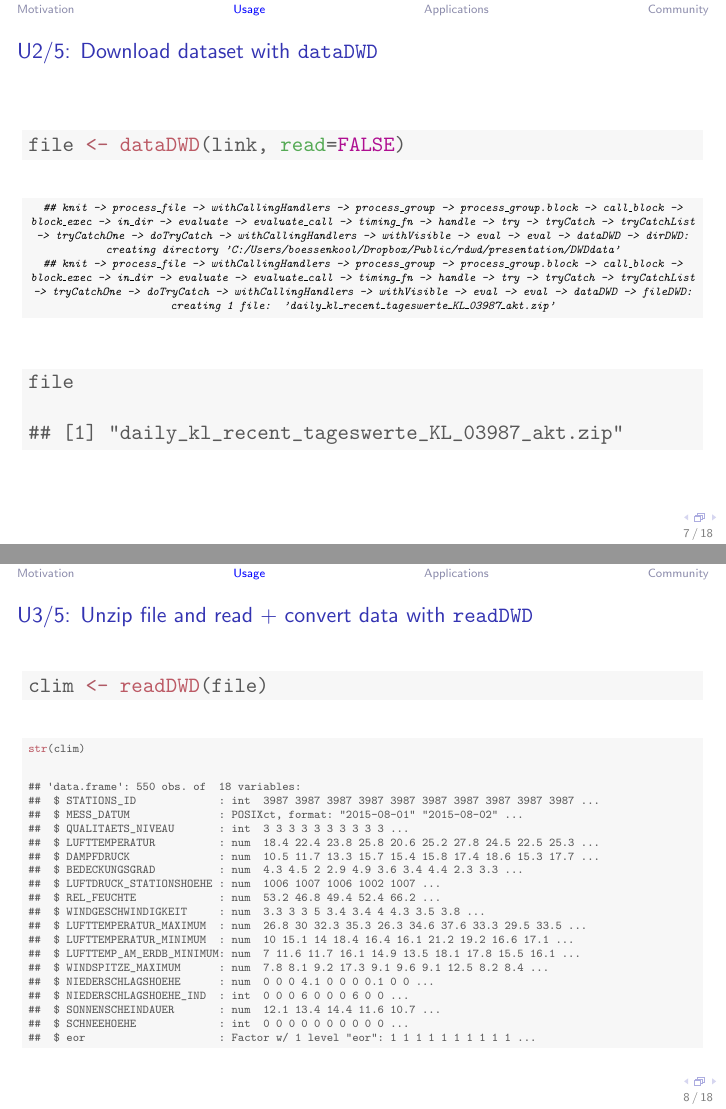
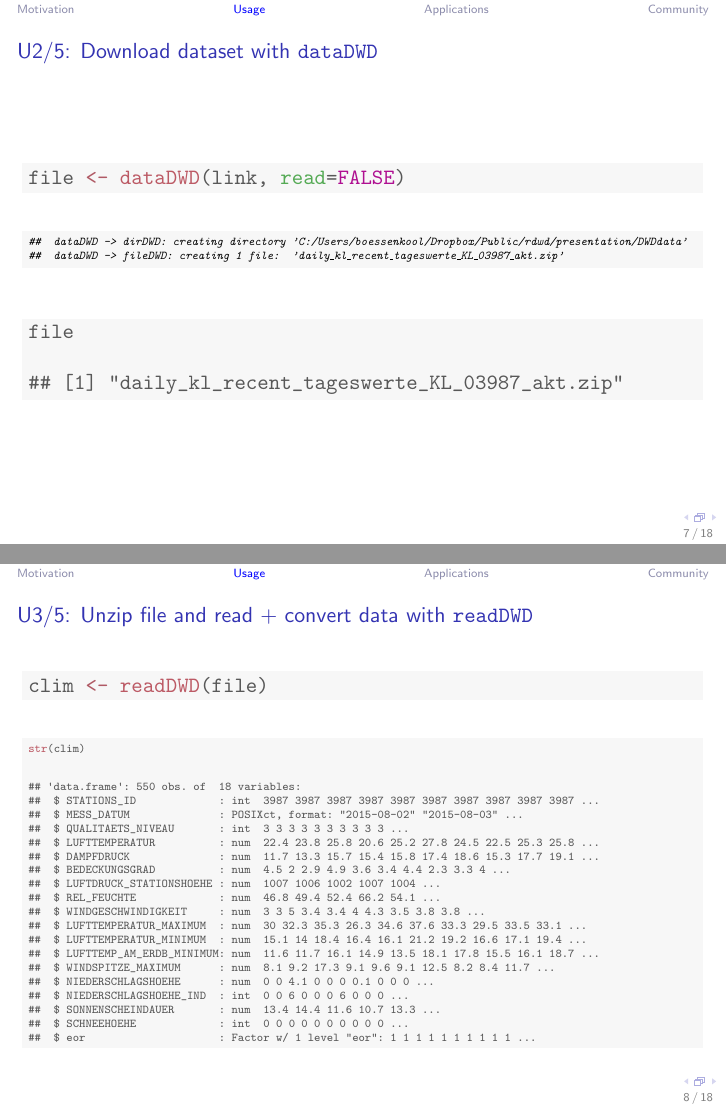
Before and after one commit to brry/rdwd, LaTeX slides (presentation/rdwd_pres.tex): pages 14 and 17 of 37, joined at a grey line. The pictures show the PDF file presentation/rdwd_pres.pdf that the author committed with the source.

Commit message:
presentation finalized for FOSDEM

```diff
--- a/presentation/rdwd_pres.tex
+++ b/presentation/rdwd_pres.tex
@@ -191,9 +193,9 @@ R package \texttt{rdwd} ~~$->$~~ easy usage of the datasets
 \definecolor{shadecolor}{rgb}{0.969, 0.969, 0.969}\color{fgcolor}\begin{kframe}
 
 
-{\ttfamily\noindent\itshape\color{messagecolor}{\#\# knit -> process\_file -> withCallingHandlers -> process\_group -> process\_group.block -> call\_block -> block\_exec -> in\_dir -> evaluate -> evaluate\_call -> timing\_fn -> handle -> try -> tryCatch -> tryCatchList -> tryCatchOne -> doTryCatch -> withCallingHandlers -> withVisible -> eval -> eval -> dataDWD -> dirDWD: creating directory 'C:/Users/boessenkool/Dropbox/Public/rdwd/presentation/DWDdata'}}
+{\ttfamily\noindent\itshape\color{messagecolor}{\#\#\ \ dataDWD -> dirDWD: creating directory 'C:/Users/boessenkool/Dropbox/Public/rdwd/presentation/DWDdata'}}
 
-{\ttfamily\noindent\itshape\color{messagecolor}{\#\# knit -> process\_file -> withCallingHandlers -> process\_group -> process\_group.block -> call\_block -> block\_exec -> in\_dir -> evaluate -> evaluate\_call -> timing\_fn -> handle -> try -> tryCatch -> tryCatchList -> tryCatchOne -> doTryCatch -> withCallingHandlers -> withVisible -> eval -> eval -> dataDWD -> fileDWD: creating 1 file: 'daily\_kl\_recent\_tageswerte\_KL\_03987\_akt.zip'}}\end{kframe}
+{\ttfamily\noindent\itshape\color{messagecolor}{\#\#\ \ dataDWD -> fileDWD: creating 1 file: 'daily\_kl\_recent\_tageswerte\_KL\_03987\_akt.zip'}}\end{kframe}
 \end{knitrout}
 \pause
 \begin{knitrout}
@@ -235,5 +237,0 @@ R package \texttt{rdwd} ~~$->$~~ easy usage of the datasets
-##  $ DAMPFDRUCK              : num  10.5 11.7 13.3 15.7 15.4 15.8 17.4 18.6 15.3 17.7 ...
-##  $ BEDECKUNGSGRAD          : num  4.3 4.5 2 2.9 4.9 3.6 3.4 4.4 2.3 3.3 ...
-##  $ LUFTDRUCK_STATIONSHOEHE : num  1006 1007 1006 1002 1007 ...
-##  $ REL_FEUCHTE             : num  53.2 46.8 49.4 52.4 66.2 ...
-##  $ WINDGESCHWINDIGKEIT     : num  3.3 3 3 5 3.4 3.4 4 4.3 3.5 3.8 ...
@@ -244,3 +238,7 @@ R package \texttt{rdwd} ~~$->$~~ easy usage of the datasets
-##  $ NIEDERSCHLAGSHOEHE      : num  0 0 0 4.1 0 0 0 0.1 0 0 ...
-##  $ NIEDERSCHLAGSHOEHE_IND  : int  0 0 0 6 0 0 0 6 0 0 ...
-##  $ SONNENSCHEINDAUER       : num  12.1 13.4 14.4 11.6 10.7 ...
+##  $ LUFTTEMPERATUR          : num  22.4 23.8 25.8 20.6 25.2 27.8 24.5 22.5 25.3 25.8 ...
+##  $ DAMPFDRUCK              : num  11.7 13.3 15.7 15.4 15.8 17.4 18.6 15.3 17.7 19.1 ...
+##  $ BEDECKUNGSGRAD          : num  4.5 2 2.9 4.9 3.6 3.4 4.4 2.3 3.3 4 ...
+##  $ LUFTDRUCK_STATIONSHOEHE : num  1007 1006 1002 1007 1004 ...
+##  $ REL_FEUCHTE             : num  46.8 49.4 52.4 66.2 54.1 ...
+##  $ WINDGESCHWINDIGKEIT     : num  3 3 5 3.4 3.4 4 4.3 3.5 3.8 3.8 ...
+##  $ LUFTTEMPERATUR_MAXIMUM  : num  30 32.3 35.3 26.3 34.6 37.6 33.3 29.5 33.5 33.1 ...
@@ -247,3 +248,6 @@ R package \texttt{rdwd} ~~$->$~~ easy usage of the datasets
+##  $ NIEDERSCHLAGSHOEHE      : num  0 0 4.1 0 0 0 0.1 0 0 0 ...
+##  $ NIEDERSCHLAGSHOEHE_IND  : int  0 0 6 0 0 0 6 0 0 0 ...
+##  $ SONNENSCHEINDAUER       : num  13.4 14.4 11.6 10.7 13.3 ...
 ##  $ SCHNEEHOEHE             : int  0 0 0 0 0 0 0 0 0 0 ...
 ##  $ eor                     : Factor w/ 1 level "eor": 1 1 1 1 1 1 1 1 1 1 ...
 \end{verbatim}
```
Also changed, not shown: presentation/rdwd_pres-concordance.tex (+2 -2 lines), presentation/figure/climgraph-1.pdf, presentation/figure/tempplot-1.pdf, presentation/map1_o.PNG (deleted), presentation/map2_o.PNG (deleted), presentation/rdwd_pres.pdf, presentation/rdwd_pres.tex (14 more changed lines), 14 other files.
